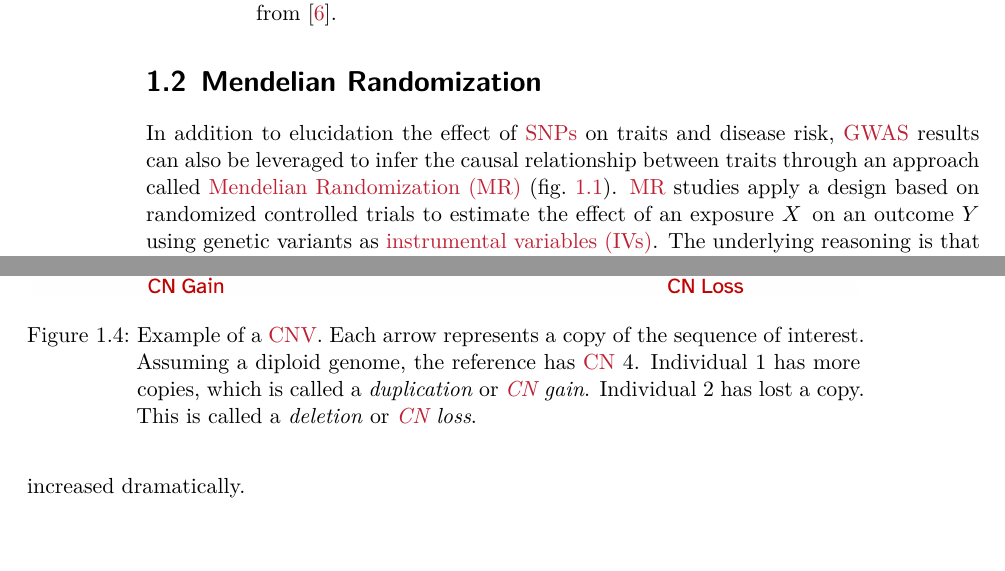
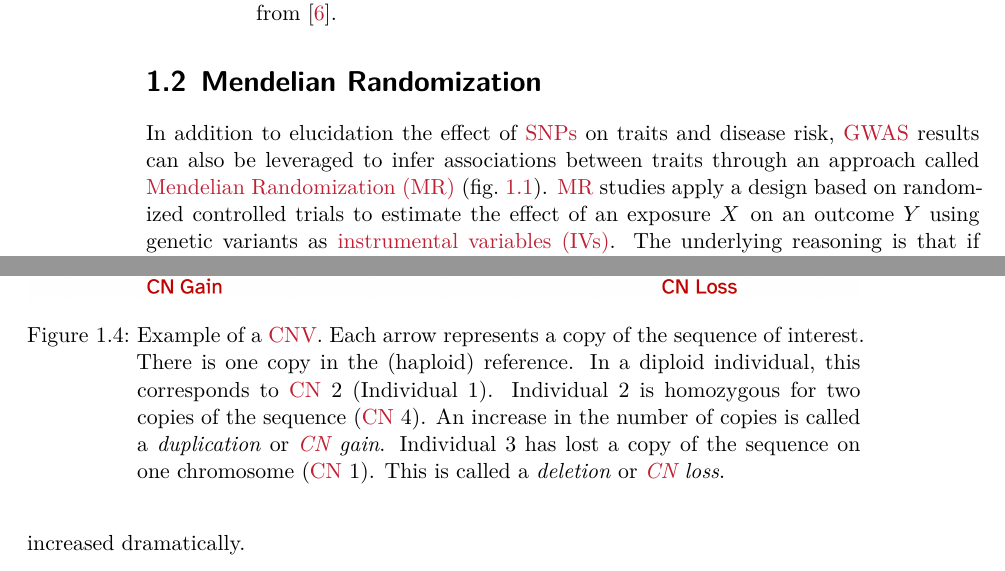
Before and after one commit to Schmytzi/halftime-report, a LaTeX thesis (main.tex): two parts of pages 10 and 13 of 41, joined at a grey line, cut so that both start at the same text. Compiled offline with XeLaTeX.

Commit message:
Fixed CNV Illustraion

```diff
--- a/main.tex
+++ b/main.tex
@@ -221,7 +221,7 @@ Increasingly larger cohorts such as \gls{ukb} contributed to the continuously im
 As of the time of writing, the GWAS Catalog---the largest database of \gls{gwas} results---contains 293,040 associations of \glspl{snp} and \glspl{indel} to phenotypes \cite{Buniello2019}.
 
 \section{Mendelian Randomization}
-In addition to elucidation the effect of \glspl{snp} on traits and disease risk, \gls{gwas} results can also be leveraged to infer the causal relationship between traits through an approach called \gls{mr} (\cref{fig:mr}).
+In addition to elucidation the effect of \glspl{snp} on traits and disease risk, \gls{gwas} results can also be leveraged to infer associations between traits through an approach called \gls{mr} (\cref{fig:mr}).
 \Gls{mr} studies apply a design based on randomized controlled trials to estimate the effect of an exposure $X$ on an outcome $Y$ using genetic variants as \glspl{iv}.
 The underlying reasoning is that if there is a variant that affects the exposure, then it should indirectly and proportionally affect the outcome through the exposure.
 In order for a variant to be a valid \gls{iv}, it must meet the following assumptions:
@@ -301,9 +301,11 @@ However, associations of longer \glspl{cnv} spanning multiple \si{\kilo\base} or
     \includegraphics[width=\textwidth]{img/cnv_example.png}
     \caption{Example of a \gls{cnv}.
         Each arrow represents a copy of the sequence of interest.
-        Assuming a diploid genome, the reference has \gls{cn} 4.
-        Individual 1 has more copies, which is called a \textit{duplication} or \textit{\gls{cn} gain}.
-        Individual 2 has lost a copy.
+        There is one copy in the (haploid) reference.
+        In a diploid individual, this corresponds to \gls{cn} 2 (Individual 1).
+        Individual 2 is homozygous for two copies of the sequence (\gls{cn} 4).
+        An increase in the number of copies is called a \textit{duplication} or \textit{\gls{cn} gain}.
+        Individual 3 has lost a copy of the sequence on one chromosome (\gls{cn} 1).
         This is called a \textit{deletion} or \textit{\gls{cn} loss}.}
         \label{fig:cnv}
 \end{figure}
```
Also changed, not shown: img/cnv_example.png.
